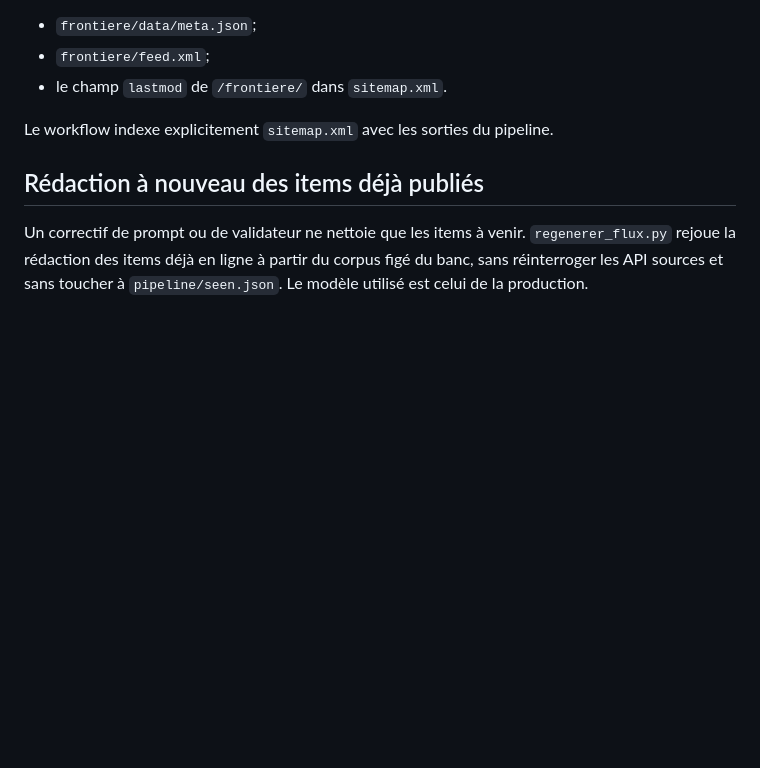
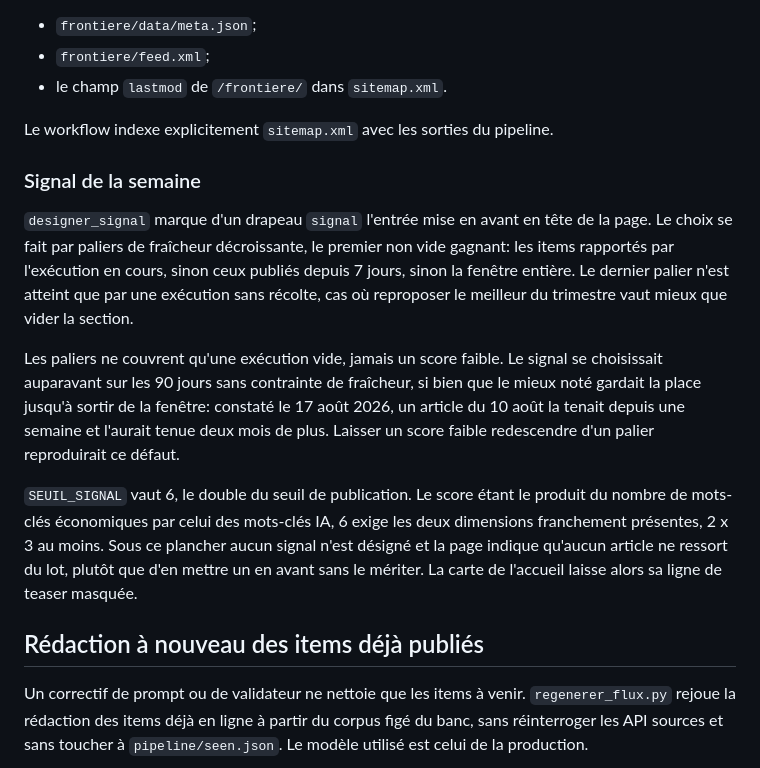
Before and after one commit to ulrich-e-r-djidonou/ulrich-e-r-djidonou.github.io, a Markdown page: pipeline/README.md, the part around the change. Drawn GitHub-style; blank space fills up the shorter version.

```diff
--- a/pipeline/README.md
+++ b/pipeline/README.md
@@ -199,6 +199,29 @@ Le script met aussi à jour:
 
 Le workflow indexe explicitement `sitemap.xml` avec les sorties du pipeline.
 
+### Signal de la semaine
+
+`designer_signal` marque d'un drapeau `signal` l'entrée mise en avant en tête
+de la page. Le choix se fait par paliers de fraîcheur décroissante, le premier
+non vide gagnant: les items rapportés par l'exécution en cours, sinon ceux
+publiés depuis 7 jours, sinon la fenêtre entière. Le dernier palier n'est
+atteint que par une exécution sans récolte, cas où reproposer le meilleur du
+trimestre vaut mieux que vider la section.
+
+Les paliers ne couvrent qu'une exécution vide, jamais un score faible. Le
+signal se choisissait auparavant sur les 90 jours sans contrainte de
+fraîcheur, si bien que le mieux noté gardait la place jusqu'à sortir de la
+fenêtre: constaté le 17 août 2026, un article du 10 août la tenait depuis une
+semaine et l'aurait tenue deux mois de plus. Laisser un score faible
+redescendre d'un palier reproduirait ce défaut.
+
+`SEUIL_SIGNAL` vaut 6, le double du seuil de publication. Le score étant le
+produit du nombre de mots-clés économiques par celui des mots-clés IA, 6 exige
+les deux dimensions franchement présentes, 2 x 3 au moins. Sous ce plancher
+aucun signal n'est désigné et la page indique qu'aucun article ne ressort du
+lot, plutôt que d'en mettre un en avant sans le mériter. La carte de l'accueil
+laisse alors sa ligne de teaser masquée.
+
 ## Rédaction à nouveau des items déjà publiés
 
 Un correctif de prompt ou de validateur ne nettoie que les items à venir.
```
Also changed, not shown: docs/journal.md (added, +61 -0 lines).
